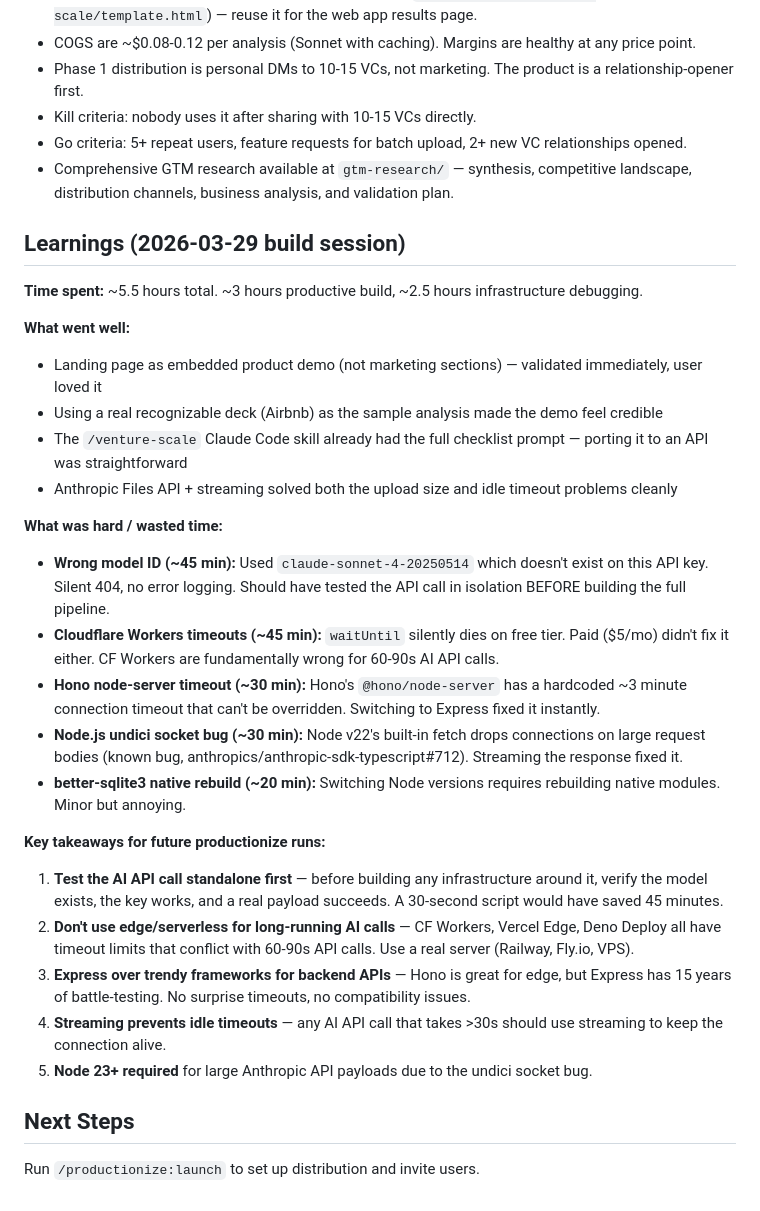
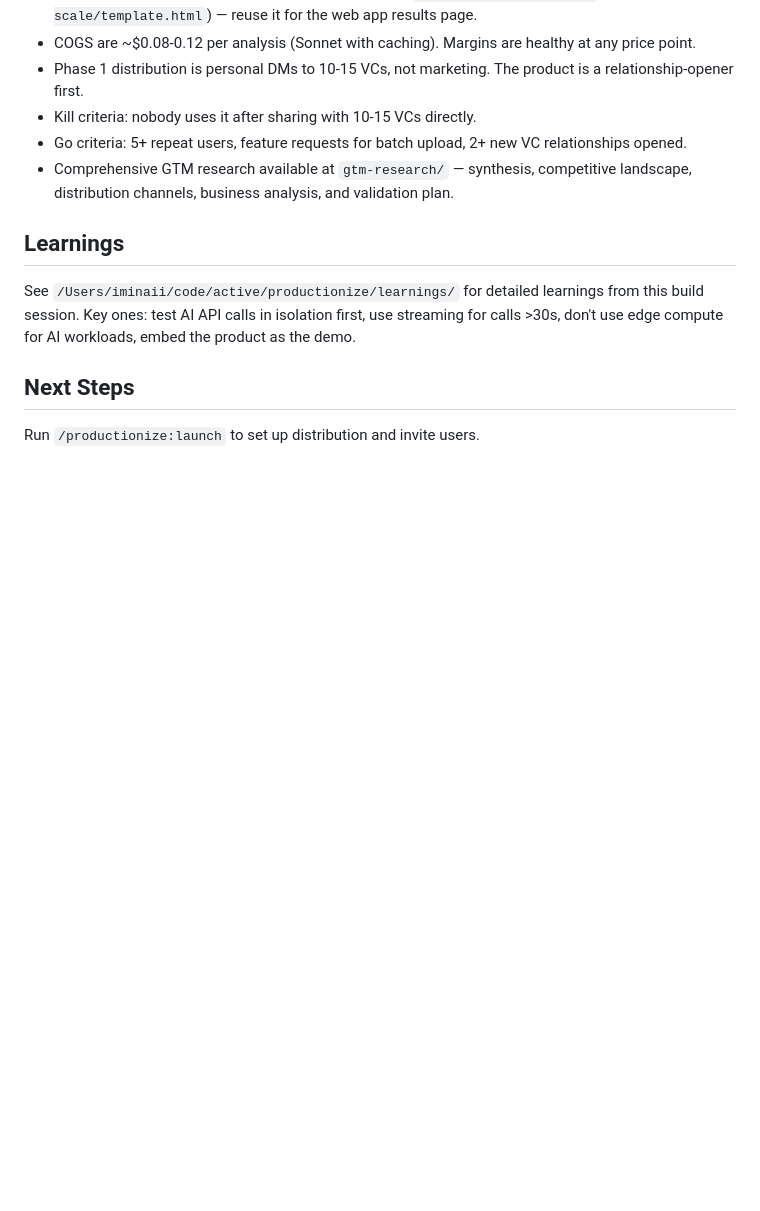
Before and after one commit to imaan/venture-scale, a Markdown page: .claude/productionize-config.md, the part around the change. Drawn GitHub-style; blank space fills up the shorter version.

Commit message:
docs: point learnings to productionize repo

```diff
--- a/.claude/productionize-config.md
+++ b/.claude/productionize-config.md
@@ -39,29 +39,9 @@ Signup (email via magic link) gates the second analysis, not the first.
 - Go criteria: 5+ repeat users, feature requests for batch upload, 2+ new VC relationships opened.
 - Comprehensive GTM research available at `gtm-research/` — synthesis, competitive landscape, distribution channels, business analysis, and validation plan.
 
-## Learnings (2026-03-29 build session)
+## Learnings
 
-**Time spent:** ~5.5 hours total. ~3 hours productive build, ~2.5 hours infrastructure debugging.
-
-**What went well:**
-- Landing page as embedded product demo (not marketing sections) — validated immediately, user loved it
-- Using a real recognizable deck (Airbnb) as the sample analysis made the demo feel credible
-- The `/venture-scale` Claude Code skill already had the full checklist prompt — porting it to an API was straightforward
-- Anthropic Files API + streaming solved both the upload size and idle timeout problems cleanly
-
-**What was hard / wasted time:**
-- **Wrong model ID (~45 min):** Used `claude-sonnet-4-20250514` which doesn't exist on this API key. Silent 404, no error logging. Should have tested the API call in isolation BEFORE building the full pipeline.
-- **Cloudflare Workers timeouts (~45 min):** `waitUntil` silently dies on free tier. Paid ($5/mo) didn't fix it either. CF Workers are fundamentally wrong for 60-90s AI API calls.
-- **Hono node-server timeout (~30 min):** Hono's `@hono/node-server` has a hardcoded ~3 minute connection timeout that can't be overridden. Switching to Express fixed it instantly.
-- **Node.js undici socket bug (~30 min):** Node v22's built-in fetch drops connections on large request bodies (known bug, anthropics/anthropic-sdk-typescript#712). Streaming the response fixed it.
-- **better-sqlite3 native rebuild (~20 min):** Switching Node versions requires rebuilding native modules. Minor but annoying.
-
-**Key takeaways for future productionize runs:**
-1. **Test the AI API call standalone first** — before building any infrastructure around it, verify the model exists, the key works, and a real payload succeeds. A 30-second script would have saved 45 minutes.
-2. **Don't use edge/serverless for long-running AI calls** — CF Workers, Vercel Edge, Deno Deploy all have timeout limits that conflict with 60-90s API calls. Use a real server (Railway, Fly.io, VPS).
-3. **Express over trendy frameworks for backend APIs** — Hono is great for edge, but Express has 15 years of battle-testing. No surprise timeouts, no compatibility issues.
-4. **Streaming prevents idle timeouts** — any AI API call that takes >30s should use streaming to keep the connection alive.
-5. **Node 23+ required** for large Anthropic API payloads due to the undici socket bug.
+See `/Users/iminaii/code/active/productionize/learnings/` for detailed learnings from this build session. Key ones: test AI API calls in isolation first, use streaming for calls >30s, don't use edge compute for AI workloads, embed the product as the demo.
 
 ## Next Steps
 Run `/productionize:launch` to set up distribution and invite users.
```
